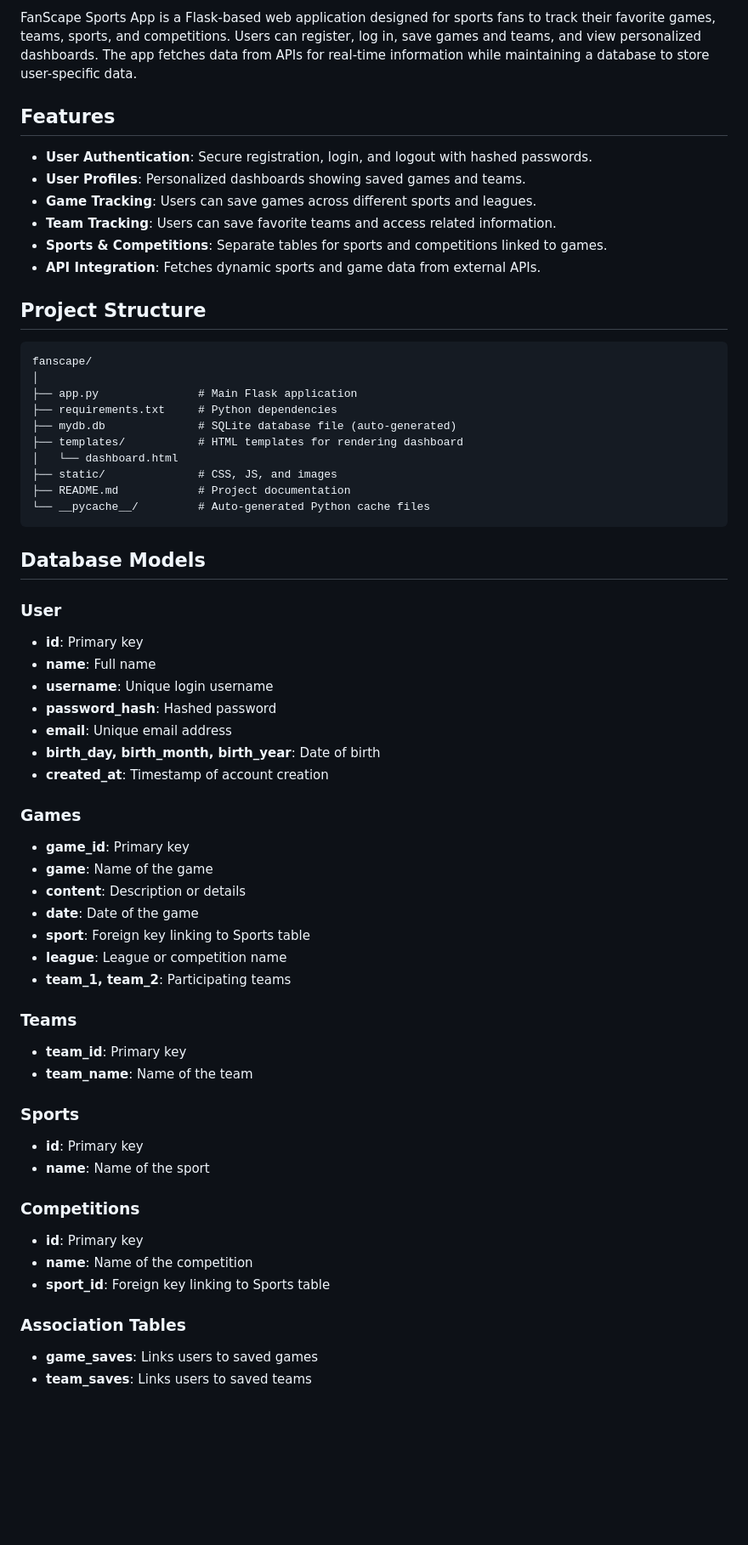
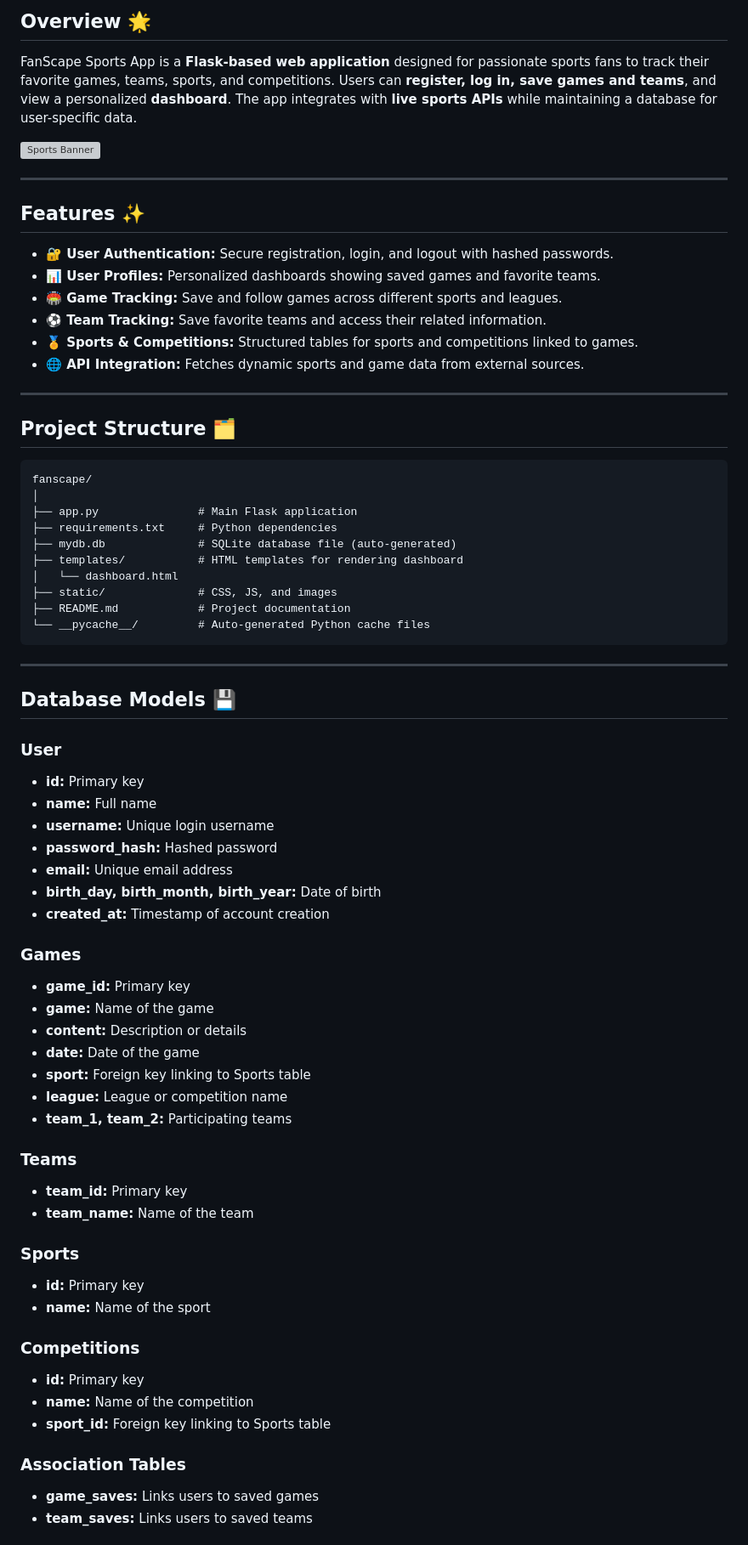
Before and after one commit to Braddiiee/FanScape-Game-Tracker, a Markdown page: README.md, the part around one of its changes. Shown at 85% size. Rendered like a GitHub page; blank space fills up the shorter version; grey boxes are pictures that could not be loaded.

````diff
--- a/README.md
+++ b/README.md
@@ -4,16 +7,24 @@
 
-FanScape Sports App is a Flask-based web application designed for sports fans to track their favorite games, teams, sports, and competitions. Users can register, log in, save games and teams, and view personalized dashboards. The app fetches data from APIs for real-time information while maintaining a database to store user-specific data.
+## Overview 🌟
 
-## Features
+FanScape Sports App is a **Flask-based web application** designed for passionate sports fans to track their favorite games, teams, sports, and competitions. Users can **register, log in, save games and teams**, and view a personalized **dashboard**. The app integrates with **live sports APIs** while maintaining a database for user-specific data.
 
-* **User Authentication**: Secure registration, login, and logout with hashed passwords.
-* **User Profiles**: Personalized dashboards showing saved games and teams.
-* **Game Tracking**: Users can save games across different sports and leagues.
-* **Team Tracking**: Users can save favorite teams and access related information.
-* **Sports & Competitions**: Separate tables for sports and competitions linked to games.
-* **API Integration**: Fetches dynamic sports and game data from external APIs.
+![Sports Banner](https://media.giphy.com/media/26tOZ42Mg6pbTUPHW/giphy.gif)
 
-## Project Structure
+---
+
+## Features ✨
+
+* **🔐 User Authentication:** Secure registration, login, and logout with hashed passwords.
+* **📊 User Profiles:** Personalized dashboards showing saved games and favorite teams.
+* **🏟️ Game Tracking:** Save and follow games across different sports and leagues.
+* **⚽ Team Tracking:** Save favorite teams and access their related information.
+* **🏅 Sports & Competitions:** Structured tables for sports and competitions linked to games.
+* **🌐 API Integration:** Fetches dynamic sports and game data from external sources.
+
+---
+
+## Project Structure 🗂️
 
 ```
 fanscape/
@@ -28,46 +39,48 @@ fanscape/
 └── __pycache__/         # Auto-generated Python cache files
 ```
 
-## Database Models
+---
+
+## Database Models 💾
 
 ### User
 
-* **id**: Primary key
-* **name**: Full name
-* **username**: Unique login username
-* **password\_hash**: Hashed password
-* **email**: Unique email address
-* **birth\_day, birth\_month, birth\_year**: Date of birth
-* **created\_at**: Timestamp of account creation
+* **id:** Primary key
+* **name:** Full name
+* **username:** Unique login username
+* **password\_hash:** Hashed password
+* **email:** Unique email address
+* **birth\_day, birth\_month, birth\_year:** Date of birth
+* **created\_at:** Timestamp of account creation
 
 ### Games
 
-* **game\_id**: Primary key
-* **game**: Name of the game
-* **content**: Description or details
-* **date**: Date of the game
-* **sport**: Foreign key linking to Sports table
-* **league**: League or competition name
-* **team\_1, team\_2**: Participating teams
+* **game\_id:** Primary key
+* **game:** Name of the game
+* **content:** Description or details
+* **date:** Date of the game
+* **sport:** Foreign key linking to Sports table
+* **league:** League or competition name
+* **team\_1, team\_2:** Participating teams
 
 ### Teams
 
-* **team\_id**: Primary key
-* **team\_name**: Name of the team
+* **team\_id:** Primary key
+* **team\_name:** Name of the team
 
 ### Sports
 
-* **id**: Primary key
-* **name**: Name of the sport
+* **id:** Primary key
+* **name:** Name of the sport
 
 ### Competitions
 
-* **id**: Primary key
-* **name**: Name of the competition
-* **sport\_id**: Foreign key linking to Sports table
+* **id:** Primary key
+* **name:** Name of the competition
+* **sport\_id:** Foreign key linking to Sports table
 
 ### Association Tables
 
-* **game\_saves**: Links users to saved games
-* **team\_saves**: Links users to saved teams
+* **game\_saves:** Links users to saved games
+* **team\_saves:** Links users to saved teams
 
````
Also changed, not shown: other parts of README.md (+39 -18 lines).
